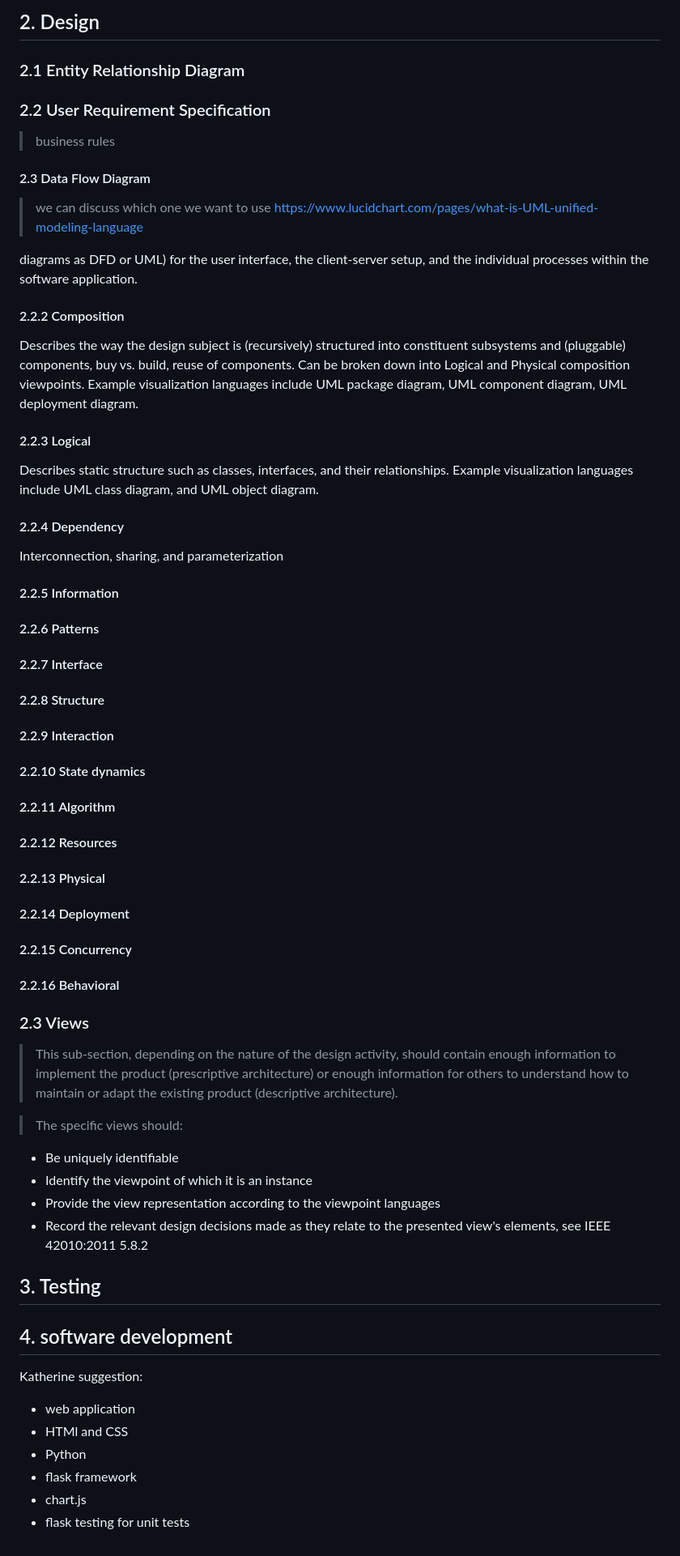
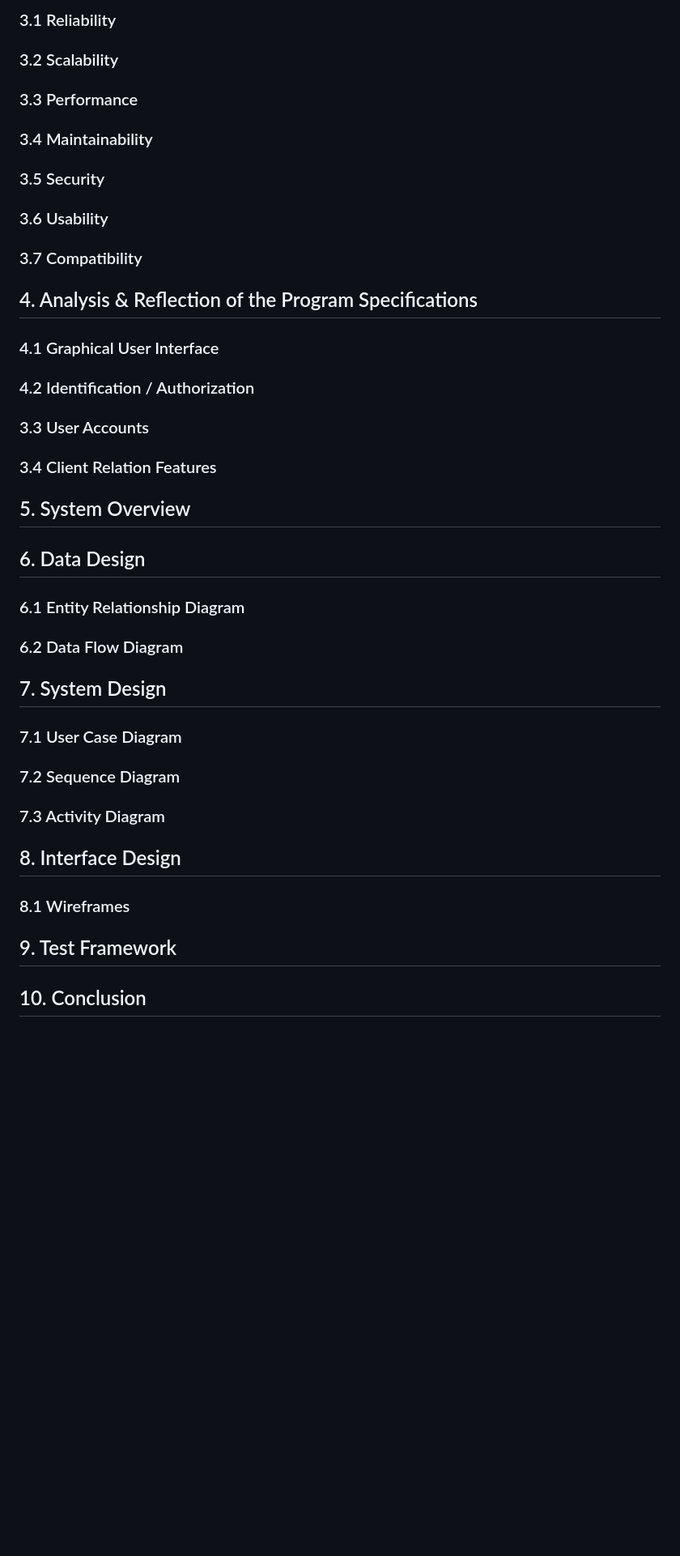
Before and after one commit to KatherineMulder/ITPR7.508-Business-Application-Programming-Semester-One-2024, a Markdown page: Design/Software Design document.md, the part around one of its changes. Shown at 81% size. GitHub-like rendering; blank space fills up the shorter version.

Commit message:
Restructured SDD and added what we need for the database and system design

```diff
--- a/Design/Software Design document.md
+++ b/Design/Software Design document.md
@@ -73,73 +73,37 @@ required for the final software application.
 
-## 2. Design
+### 3.1 Reliability
+### 3.2 Scalability
+### 3.3 Performance
+### 3.4 Maintainability
+### 3.5 Security
+### 3.6 Usability
+### 3.7 Compatibility
+
+
+## 4. Analysis & Reflection of the Program Specifications
+
+### 4.1 Graphical User Interface
+### 4.2 Identification / Authorization
+### 3.3 User Accounts
+### 3.4 Client Relation Features
+
+## 5. System Overview
 >
 
-### 2.1 Entity Relationship Diagram
->
+## 6. Data Design
+### 6.1 Entity Relationship Diagram
+### 6.2 Data Flow Diagram
+
+## 7. System Design
+### 7.1 User Case Diagram
+### 7.2 Sequence Diagram
+### 7.3 Activity Diagram
 
 
-### 2.2 User Requirement Specification
-> business rules
+## 8. Interface Design
+### 8.1 Wireframes
 
-#### 2.3 Data Flow Diagram
-> we can discuss which one we want to use
-https://www.lucidchart.com/pages/what-is-UML-unified-modeling-language
-
-diagrams as DFD or UML) for the user interface, the client-server setup, and the
-individual processes within the software application.
-
-#### 2.2.2 Composition
-Describes the way the design subject is (recursively) structured into constituent subsystems and (pluggable) components, buy vs. build, reuse of components. Can be broken down into Logical and Physical composition viewpoints. Example visualization languages include UML package diagram, UML component diagram, UML deployment diagram.
-
-#### 2.2.3 Logical
-Describes static structure such as classes, interfaces, and their relationships. Example visualization languages include UML class diagram, and UML object diagram.
-
-#### 2.2.4 Dependency
-Interconnection, sharing, and parameterization
-
-#### 2.2.5 Information
-<!-- TODO -->
-#### 2.2.6 Patterns
-<!-- TODO -->
-#### 2.2.7 Interface
-<!-- TODO -->
-#### 2.2.8 Structure
-<!-- TODO -->
-#### 2.2.9 Interaction
-<!-- TODO -->
-#### 2.2.10 State dynamics
-<!-- TODO -->
-#### 2.2.11 Algorithm
-<!-- TODO -->
-#### 2.2.12 Resources
-<!-- TODO -->
-#### 2.2.13 Physical
-<!-- TODO -->
-#### 2.2.14 Deployment
-<!-- TODO -->
-#### 2.2.15 Concurrency
-<!-- TODO -->
-#### 2.2.16 Behavioral
-<!-- TODO -->
-
-### 2.3 Views
-> This sub-section, depending on the nature of the design activity, should contain enough information to implement the product (prescriptive architecture) or enough information for others to understand how to maintain or adapt the existing product (descriptive architecture).
-
-> The specific views should:
-* Be uniquely identifiable
-* Identify the viewpoint of which it is an instance
-* Provide the view representation according to the viewpoint languages
-* Record the relevant design decisions made as they relate to the presented view's elements, see IEEE 42010:2011 5.8.2
-
-## 3. Testing
+## 9. Test Framework
 
 
-
-## 4. software development
-Katherine suggestion:
-* web application
-* HTMl and CSS
-* Python
-* flask framework
-* chart.js
-* flask testing for unit tests
+## 10. Conclusion
```
Also changed, not shown: other parts of Design/Software Design document.md (+33 -33 lines).
